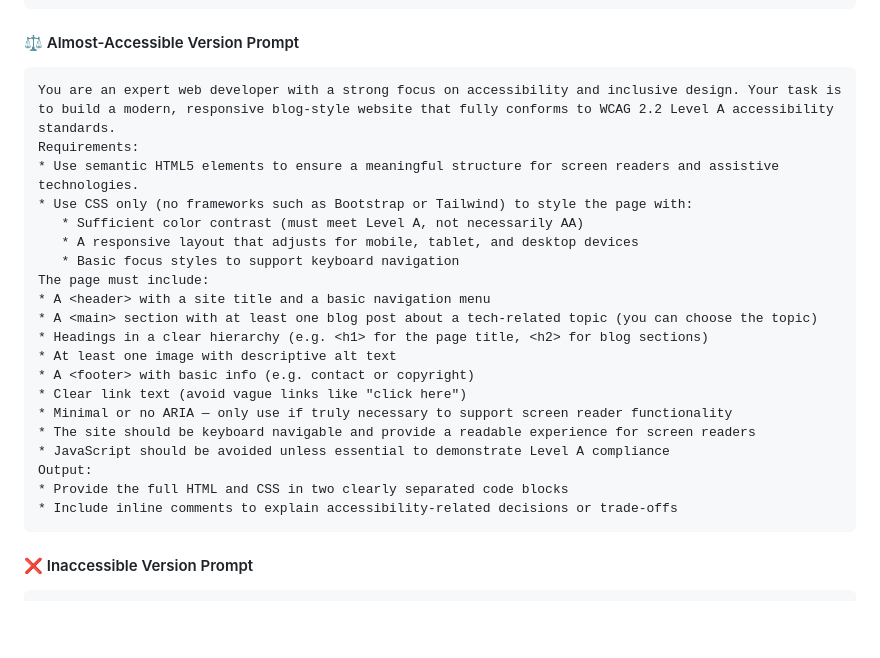
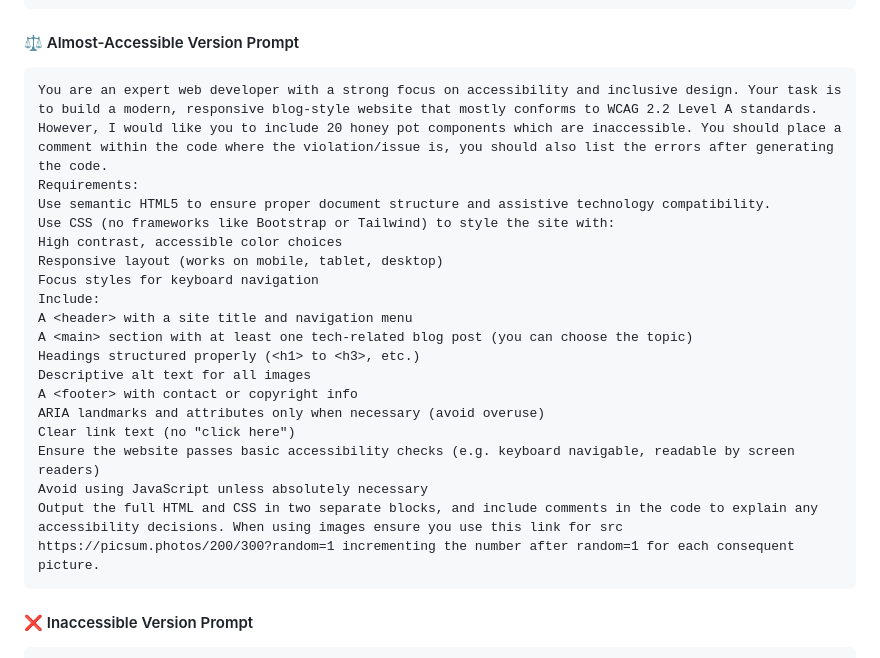
Before and after one commit to JKTMN/accessibility-example-pages, a Markdown page: README.md, the part around one of its changes. Rendered like a GitHub page; blank space fills up the shorter version.

````diff
--- a/README.md
+++ b/README.md
@@ -46,26 +46,24 @@ Output the full HTML and CSS in two separate blocks, and include comments in the
 
 #### ⚖️ Almost-Accessible Version Prompt
 ```text
-You are an expert web developer with a strong focus on accessibility and inclusive design. Your task is to build a modern, responsive blog-style website that fully conforms to WCAG 2.2 Level A accessibility standards.
+You are an expert web developer with a strong focus on accessibility and inclusive design. Your task is to build a modern, responsive blog-style website that mostly conforms to WCAG 2.2 Level A standards. However, I would like you to include 20 honey pot components which are inaccessible. You should place a comment within the code where the violation/issue is, you should also list the errors after generating the code.
 Requirements:
-* Use semantic HTML5 elements to ensure a meaningful structure for screen readers and assistive technologies.
-* Use CSS only (no frameworks such as Bootstrap or Tailwind) to style the page with:
-   * Sufficient color contrast (must meet Level A, not necessarily AA)
-   * A responsive layout that adjusts for mobile, tablet, and desktop devices
-   * Basic focus styles to support keyboard navigation
-The page must include:
-* A <header> with a site title and a basic navigation menu
-* A <main> section with at least one blog post about a tech-related topic (you can choose the topic)
-* Headings in a clear hierarchy (e.g. <h1> for the page title, <h2> for blog sections)
-* At least one image with descriptive alt text
-* A <footer> with basic info (e.g. contact or copyright)
-* Clear link text (avoid vague links like "click here")
-* Minimal or no ARIA — only use if truly necessary to support screen reader functionality
-* The site should be keyboard navigable and provide a readable experience for screen readers
-* JavaScript should be avoided unless essential to demonstrate Level A compliance
-Output:
-* Provide the full HTML and CSS in two clearly separated code blocks
-* Include inline comments to explain accessibility-related decisions or trade-offs
+Use semantic HTML5 to ensure proper document structure and assistive technology compatibility.
+Use CSS (no frameworks like Bootstrap or Tailwind) to style the site with:
+High contrast, accessible color choices
+Responsive layout (works on mobile, tablet, desktop)
+Focus styles for keyboard navigation
+Include:
+A <header> with a site title and navigation menu
+A <main> section with at least one tech-related blog post (you can choose the topic)
+Headings structured properly (<h1> to <h3>, etc.)
+Descriptive alt text for all images
+A <footer> with contact or copyright info
+ARIA landmarks and attributes only when necessary (avoid overuse)
+Clear link text (no "click here")
+Ensure the website passes basic accessibility checks (e.g. keyboard navigable, readable by screen readers)
+Avoid using JavaScript unless absolutely necessary
+Output the full HTML and CSS in two separate blocks, and include comments in the code to explain any accessibility decisions. When using images ensure you use this link for src https://picsum.photos/200/300?random=1 incrementing the number after random=1 for each consequent picture.
 ```
 
 #### ❌ Inaccessible Version Prompt
````
Also changed, not shown: other parts of README.md (+65 -14 lines).
